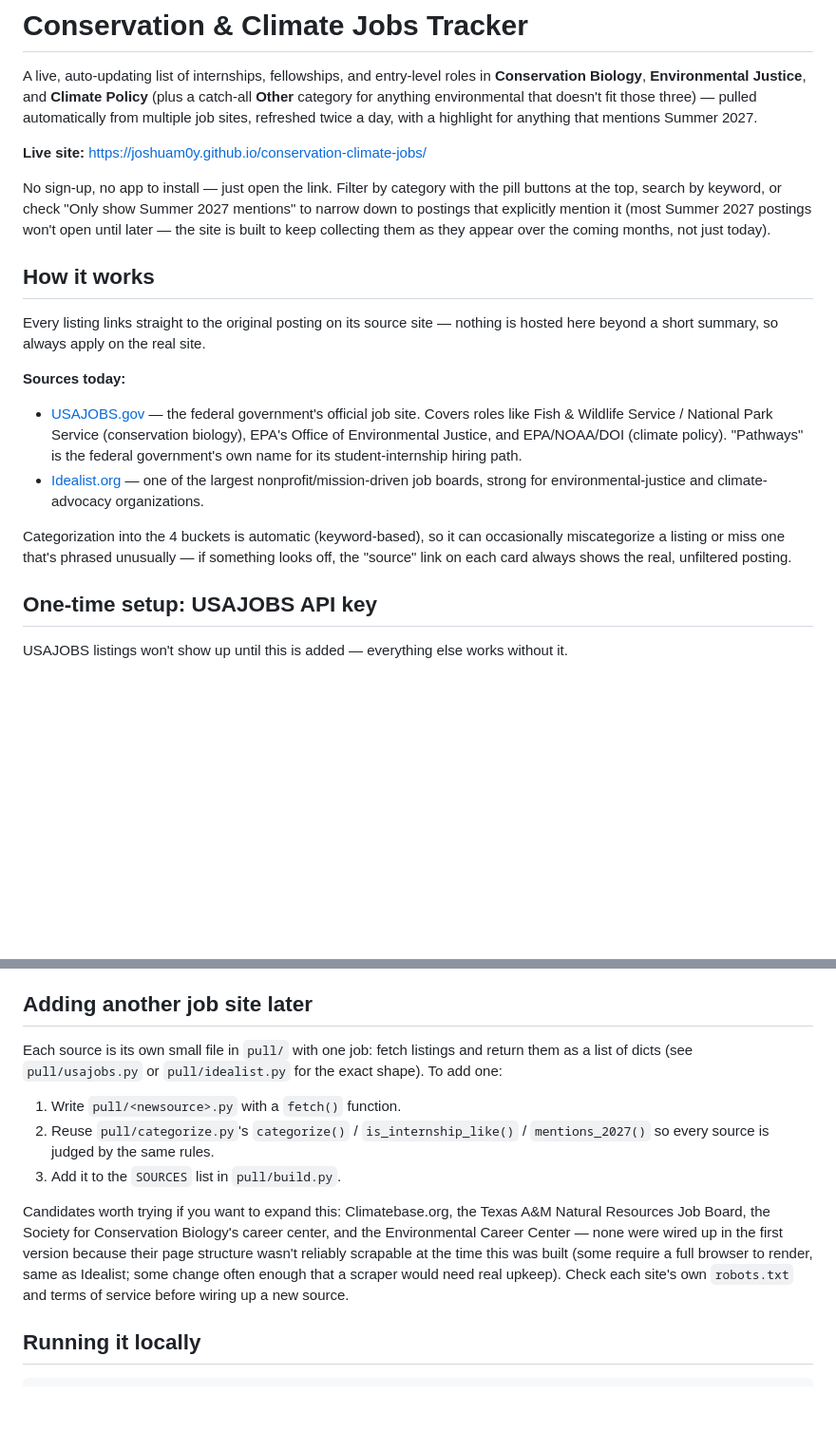
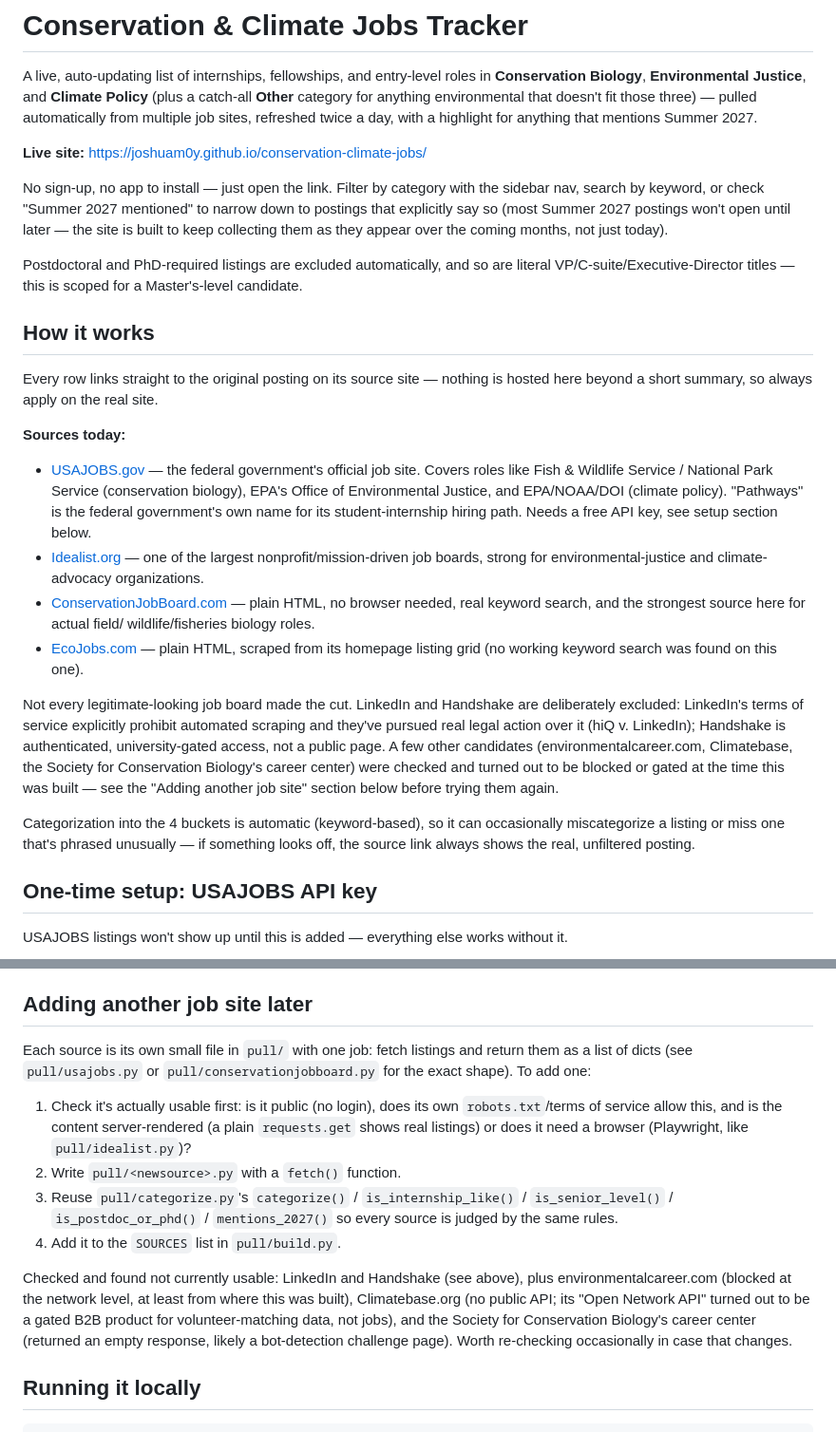
Before and after one commit to joshuam0y/conservation-climate-jobs, a Markdown page: README.md, 2 parts joined by grey strips. Shown at 95% size. Rendered like a GitHub page; blank space fills up the shorter version.

Commit message:
Document the new sources, exclusion rules, and why LinkedIn/Handshake aren't in the list
Co-Authored-By: Claude Sonnet 5 <noreply@anthropic.com>

```diff
--- a/README.md
+++ b/README.md
@@ -8,15 +8,17 @@ for anything that mentions Summer 2027.
 
 **Live site:** https://joshuam0y.github.io/conservation-climate-jobs/
 
-No sign-up, no app to install — just open the link. Filter by category with the pill
-buttons at the top, search by keyword, or check "Only show Summer 2027 mentions" to
-narrow down to postings that explicitly mention it (most Summer 2027 postings won't
-open until later — the site is built to keep collecting them as they appear over the
-coming months, not just today).
+No sign-up, no app to install — just open the link. Filter by category with the sidebar
+nav, search by keyword, or check "Summer 2027 mentioned" to narrow down to postings that
+explicitly say so (most Summer 2027 postings won't open until later — the site is built
+to keep collecting them as they appear over the coming months, not just today).
+
+Postdoctoral and PhD-required listings are excluded automatically, and so are literal
+VP/C-suite/Executive-Director titles — this is scoped for a Master's-level candidate.
 
 ## How it works
 
-Every listing links straight to the original posting on its source site — nothing is
+Every row links straight to the original posting on its source site — nothing is
 hosted here beyond a short summary, so always apply on the real site.
 
 **Sources today:**
@@ -24,13 +26,26 @@ hosted here beyond a short summary, so always apply on the real site.
   Covers roles like Fish & Wildlife Service / National Park Service (conservation
   biology), EPA's Office of Environmental Justice, and EPA/NOAA/DOI (climate policy).
   "Pathways" is the federal government's own name for its student-internship hiring
-  path.
+  path. Needs a free API key, see setup section below.
 - [Idealist.org](https://www.idealist.org/) — one of the largest nonprofit/mission-driven
   job boards, strong for environmental-justice and climate-advocacy organizations.
+- [ConservationJobBoard.com](https://www.conservationjobboard.com/) — plain HTML, no
+  browser needed, real keyword search, and the strongest source here for actual field/
+  wildlife/fisheries biology roles.
+- [EcoJobs.com](https://ecojobs.com/) — plain HTML, scraped from its homepage listing
+  grid (no working keyword search was found on this one).
+
+Not every legitimate-looking job board made the cut. LinkedIn and Handshake are
+deliberately excluded: LinkedIn's terms of service explicitly prohibit automated
+scraping and they've pursued real legal action over it (hiQ v. LinkedIn); Handshake is
+authenticated, university-gated access, not a public page. A few other candidates
+(environmentalcareer.com, Climatebase, the Society for Conservation Biology's career
+center) were checked and turned out to be blocked or gated at the time this was built —
+see the "Adding another job site" section below before trying them again.
 
 Categorization into the 4 buckets is automatic (keyword-based), so it can occasionally
 miscategorize a listing or miss one that's phrased unusually — if something looks off,
-the "source" link on each card always shows the real, unfiltered posting.
+the source link always shows the real, unfiltered posting.
 
 ## One-time setup: USAJOBS API key
 
@@ -60,21 +75,25 @@ no manual cleanup needed.
 ## Adding another job site later
 
 Each source is its own small file in `pull/` with one job: fetch listings and return
-them as a list of dicts (see `pull/usajobs.py` or `pull/idealist.py` for the exact
-shape). To add one:
+them as a list of dicts (see `pull/usajobs.py` or `pull/conservationjobboard.py` for the
+exact shape). To add one:
 
-1. Write `pull/<newsource>.py` with a `fetch()` function.
-2. Reuse `pull/categorize.py`'s `categorize()` / `is_internship_like()` /
-   `mentions_2027()` so every source is judged by the same rules.
-3. Add it to the `SOURCES` list in `pull/build.py`.
+1. Check it's actually usable first: is it public (no login), does its own
+   `robots.txt`/terms of service allow this, and is the content server-rendered (a
+   plain `requests.get` shows real listings) or does it need a browser (Playwright,
+   like `pull/idealist.py`)?
+2. Write `pull/<newsource>.py` with a `fetch()` function.
+3. Reuse `pull/categorize.py`'s `categorize()` / `is_internship_like()` /
+   `is_senior_level()` / `is_postdoc_or_phd()` / `mentions_2027()` so every source is
+   judged by the same rules.
+4. Add it to the `SOURCES` list in `pull/build.py`.
 
-Candidates worth trying if you want to expand this: Climatebase.org, the Texas A&M
-Natural Resources Job Board, the Society for Conservation Biology's career center, and
-the Environmental Career Center — none were wired up in the first version because their
-page structure wasn't reliably scrapable at the time this was built (some require a
-full browser to render, same as Idealist; some change often enough that a scraper would
-need real upkeep). Check each site's own `robots.txt` and terms of service before
-wiring up a new source.
+Checked and found not currently usable: LinkedIn and Handshake (see above), plus
+environmentalcareer.com (blocked at the network level, at least from where this was
+built), Climatebase.org (no public API; its "Open Network API" turned out to be a gated
+B2B product for volunteer-matching data, not jobs), and the Society for Conservation
+Biology's career center (returned an empty response, likely a bot-detection challenge
+page). Worth re-checking occasionally in case that changes.
 
 ## Running it locally
 
```
